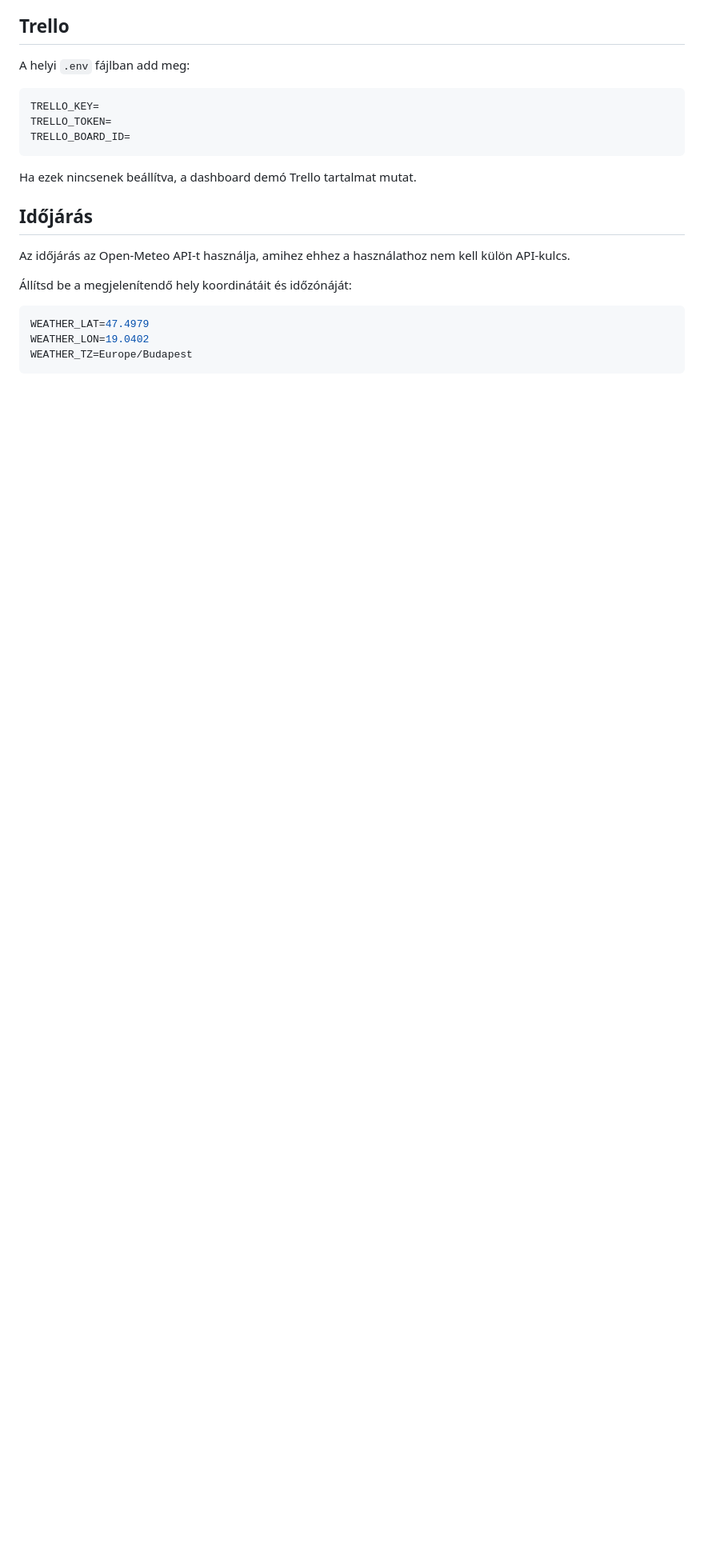
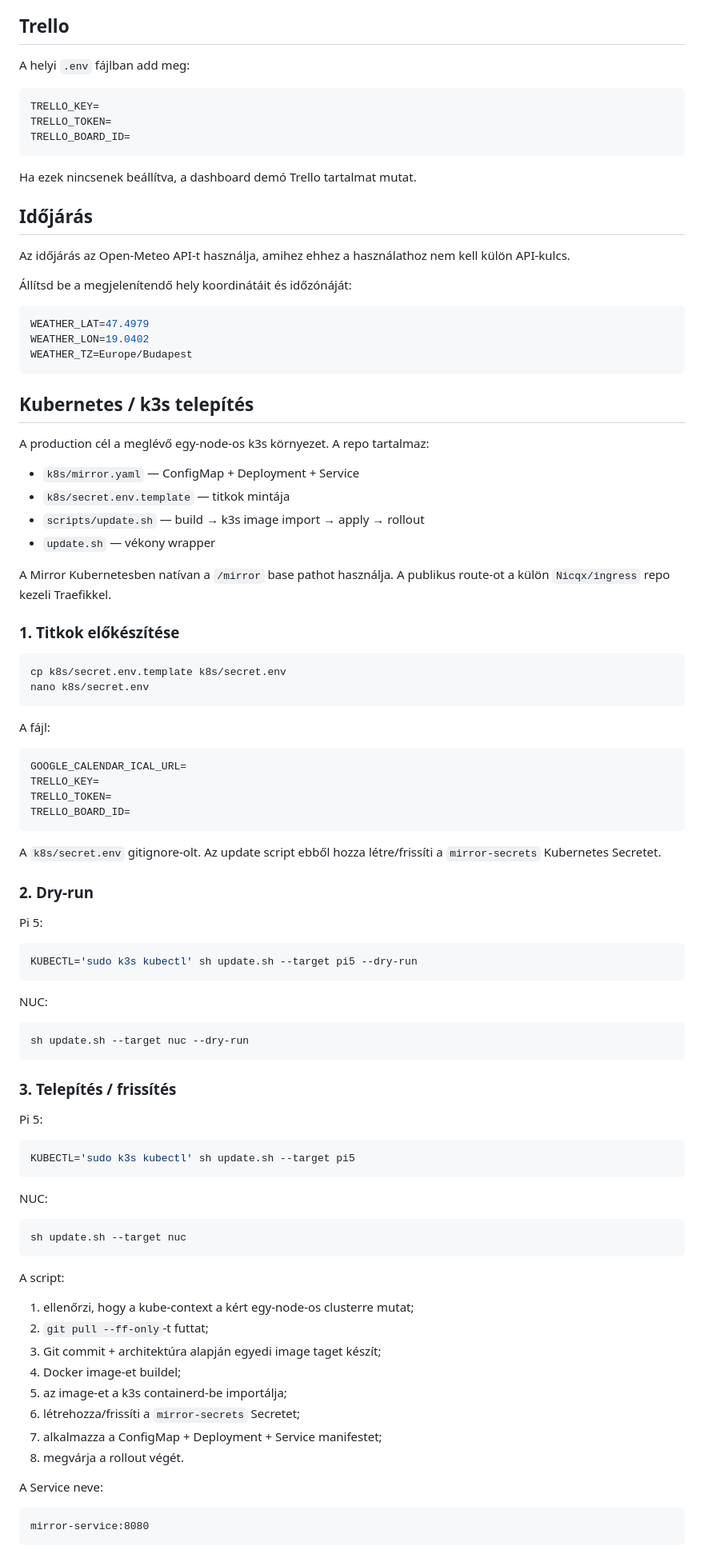
Before and after one commit to Nicqx/mirror, a Markdown page: README.md, the part around one of its changes. Shown at 80% size. Drawn GitHub-style; blank space fills up the shorter version.

Commit message:
Document k3s deployment workflow

````diff
--- a/README.md
+++ b/README.md
@@ -106,3 +106,78 @@ WEATHER_LON=19.0402
 WEATHER_TZ=Europe/Budapest
 ```
 
+
+## Kubernetes / k3s telepítés
+
+A production cél a meglévő egy-node-os k3s környezet. A repo tartalmaz:
+
+- `k8s/mirror.yaml` — ConfigMap + Deployment + Service
+- `k8s/secret.env.template` — titkok mintája
+- `scripts/update.sh` — build → k3s image import → apply → rollout
+- `update.sh` — vékony wrapper
+
+A Mirror Kubernetesben natívan a `/mirror` base pathot használja. A publikus route-ot a külön `Nicqx/ingress` repo kezeli Traefikkel.
+
+### 1. Titkok előkészítése
+
+```bash
+cp k8s/secret.env.template k8s/secret.env
+nano k8s/secret.env
+```
+
+A fájl:
+
+```env
+GOOGLE_CALENDAR_ICAL_URL=
+TRELLO_KEY=
+TRELLO_TOKEN=
+TRELLO_BOARD_ID=
+```
+
+A `k8s/secret.env` gitignore-olt. Az update script ebből hozza létre/frissíti a `mirror-secrets` Kubernetes Secretet.
+
+### 2. Dry-run
+
+Pi 5:
+
+```bash
+KUBECTL='sudo k3s kubectl' sh update.sh --target pi5 --dry-run
+```
+
+NUC:
+
+```bash
+sh update.sh --target nuc --dry-run
+```
+
+### 3. Telepítés / frissítés
+
+Pi 5:
+
+```bash
+KUBECTL='sudo k3s kubectl' sh update.sh --target pi5
+```
+
+NUC:
+
+```bash
+sh update.sh --target nuc
+```
+
+A script:
+
+1. ellenőrzi, hogy a kube-context a kért egy-node-os clusterre mutat;
+2. `git pull --ff-only`-t futtat;
+3. Git commit + architektúra alapján egyedi image taget készít;
+4. Docker image-et buildel;
+5. az image-et a k3s containerd-be importálja;
+6. létrehozza/frissíti a `mirror-secrets` Secretet;
+7. alkalmazza a ConfigMap + Deployment + Service manifestet;
+8. megvárja a rollout végét.
+
+A Service neve:
+
+```text
+mirror-service:8080
+```
+
````
Also changed, not shown: other parts of README.md (+18 -1 lines).
